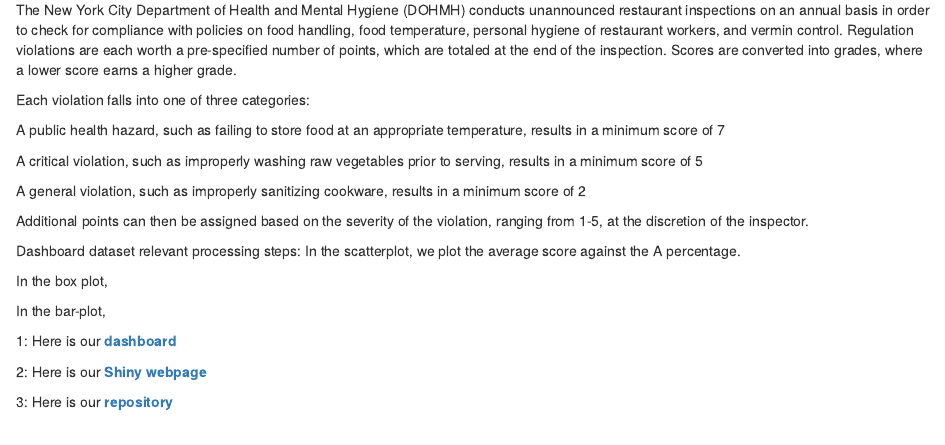
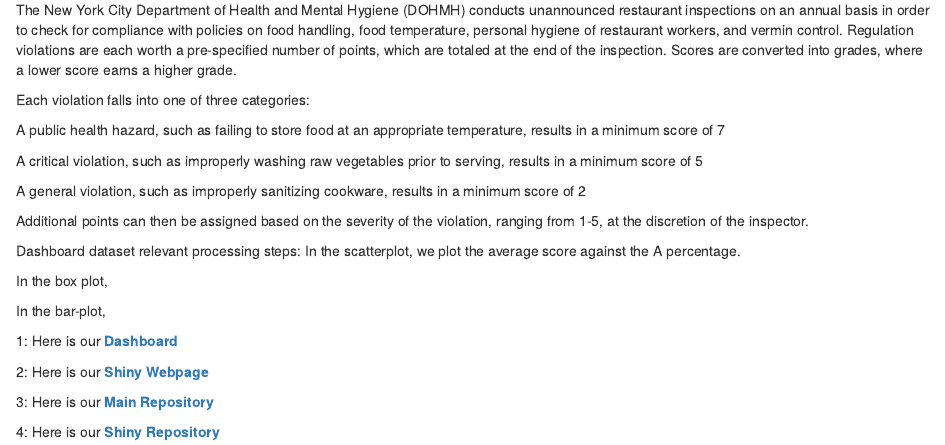
Before and after one commit to davan690/p8105_hw6, an R Markdown document (index.Rmd): the page in a window 1100 px wide, from 240 px down. The pictures show the output file index.html that the author committed with the source, opened offline; library style sheets and scripts come from the installed R packages.

Commit message:
Updates with Shiny

```diff
--- a/index.Rmd
+++ b/index.Rmd
@@ -30,8 +30,10 @@
 
 
 
-1: Here is our [**dashboard**](nyc_restaurant_flexboard.html)
+1: Here is our [**Dashboard**](nyc_restaurant_flexboard.html)
 
-2: Here is our [**Shiny webpage**](https://pengfeijiang.shinyapps.io/nyc_restaurant_shiny/)
+2: Here is our [**Shiny Webpage**](https://pengfeijiang.shinyapps.io/nyc_restaurant_shiny/)
 
-3: Here is our [**repository**](https://github.com/WendyThe13th/p8105_hw6)
+3: Here is our [**Main Repository**](https://github.com/WendyThe13th/p8105_hw6)
+
+4: Here is our [**Shiny Repository**](https://github.com/pengfeijiang/p8105_hw6_mz2662_pj2325_shiny)
```
Also changed, not shown: index.html, 1 other file.
